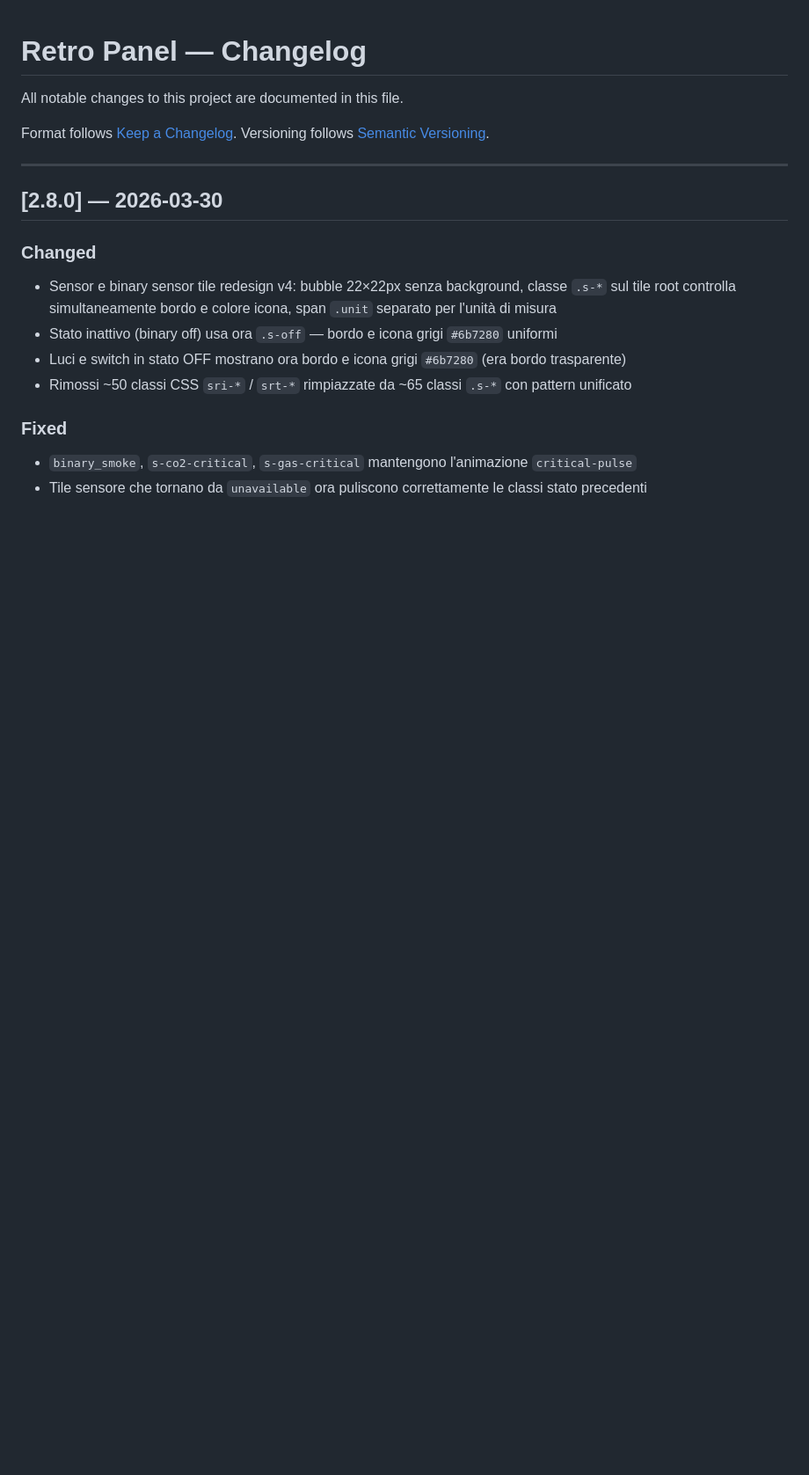
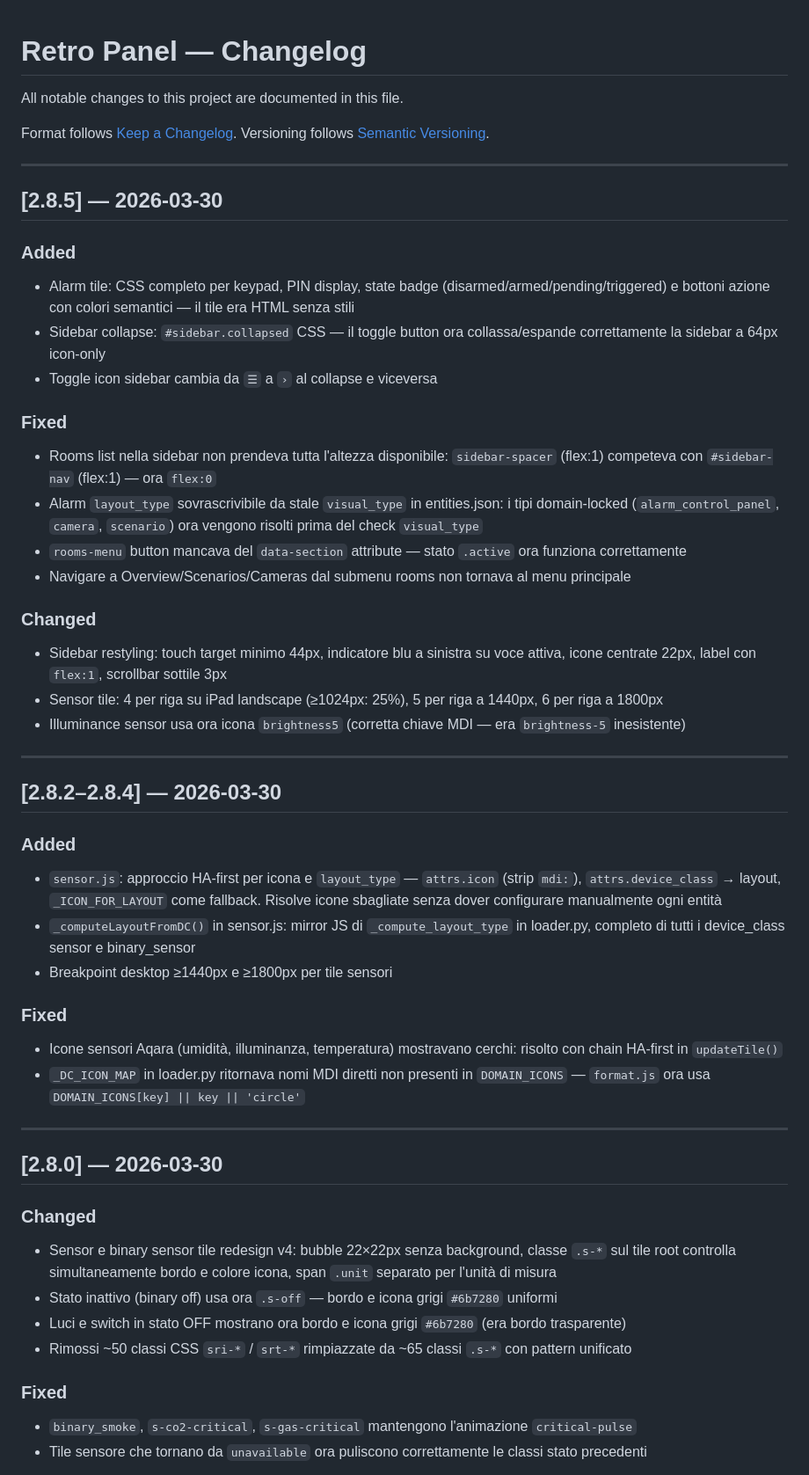
Before and after one commit to paolobets/retro-panel, a Markdown page: retro-panel/CHANGELOG.md, the part around the change. Shown at 88% size. GitHub-like rendering; blank space fills up the shorter version.

```diff
--- a/retro-panel/CHANGELOG.md
+++ b/retro-panel/CHANGELOG.md
@@ -4,6 +4,39 @@ All notable changes to this project are documented in this file.
 
 Format follows [Keep a Changelog](https://keepachangelog.com/en/1.0.0/).
 Versioning follows [Semantic Versioning](https://semver.org/spec/v2.0.0.html).
+
+---
+
+## [2.8.5] — 2026-03-30
+
+### Added
+- Alarm tile: CSS completo per keypad, PIN display, state badge (disarmed/armed/pending/triggered) e bottoni azione con colori semantici — il tile era HTML senza stili
+- Sidebar collapse: `#sidebar.collapsed` CSS — il toggle button ora collassa/espande correttamente la sidebar a 64px icon-only
+- Toggle icon sidebar cambia da `☰` a `›` al collapse e viceversa
+
+### Fixed
+- Rooms list nella sidebar non prendeva tutta l'altezza disponibile: `sidebar-spacer` (flex:1) competeva con `#sidebar-nav` (flex:1) — ora `flex:0`
+- Alarm `layout_type` sovrascrivibile da stale `visual_type` in entities.json: i tipi domain-locked (`alarm_control_panel`, `camera`, `scenario`) ora vengono risolti prima del check `visual_type`
+- `rooms-menu` button mancava del `data-section` attribute — stato `.active` ora funziona correttamente
+- Navigare a Overview/Scenarios/Cameras dal submenu rooms non tornava al menu principale
+
+### Changed
+- Sidebar restyling: touch target minimo 44px, indicatore blu a sinistra su voce attiva, icone centrate 22px, label con `flex:1`, scrollbar sottile 3px
+- Sensor tile: 4 per riga su iPad landscape (≥1024px: 25%), 5 per riga a 1440px, 6 per riga a 1800px
+- Illuminance sensor usa ora icona `brightness5` (corretta chiave MDI — era `brightness-5` inesistente)
+
+---
+
+## [2.8.2–2.8.4] — 2026-03-30
+
+### Added
+- `sensor.js`: approccio HA-first per icona e `layout_type` — `attrs.icon` (strip `mdi:`), `attrs.device_class` → layout, `_ICON_FOR_LAYOUT` come fallback. Risolve icone sbagliate senza dover configurare manualmente ogni entità
+- `_computeLayoutFromDC()` in sensor.js: mirror JS di `_compute_layout_type` in loader.py, completo di tutti i device_class sensor e binary_sensor
+- Breakpoint desktop ≥1440px e ≥1800px per tile sensori
+
+### Fixed
+- Icone sensori Aqara (umidità, illuminanza, temperatura) mostravano cerchi: risolto con chain HA-first in `updateTile()`
+- `_DC_ICON_MAP` in loader.py ritornava nomi MDI diretti non presenti in `DOMAIN_ICONS` — `format.js` ora usa `DOMAIN_ICONS[key] || key || 'circle'`
 
 ---
 
```
Also changed, not shown: retro-panel/docs/ROADMAP.md (+17 -4 lines).
